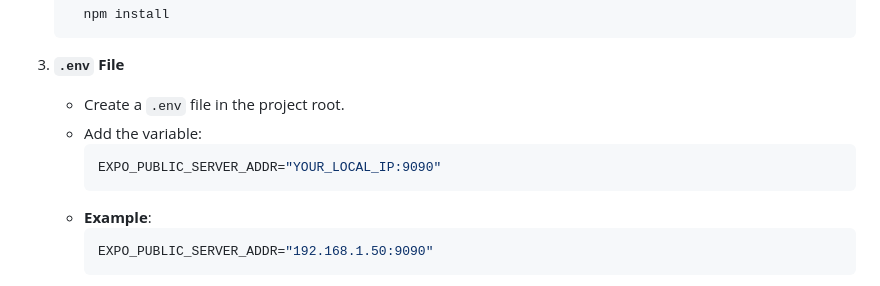
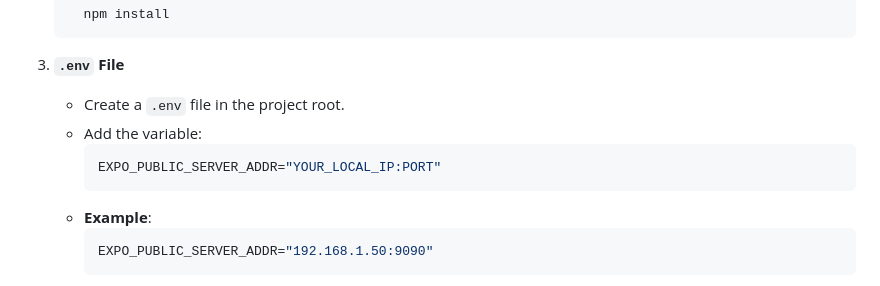
Before and after one commit to kambouidev/flow-docs-app, a Markdown page: README.md, the part around the change. GitHub-like rendering.

Commit message:
✨ feat: update README.md to generalize server address port configuration

````diff
--- a/README.md
+++ b/README.md
@@ -30,7 +30,7 @@
    - Create a `.env` file in the project root.
    - Add the variable:
      ```env
-     EXPO_PUBLIC_SERVER_ADDR="YOUR_LOCAL_IP:9090"
+     EXPO_PUBLIC_SERVER_ADDR="YOUR_LOCAL_IP:PORT"
      ```
    - **Example**:
      ```env
````
